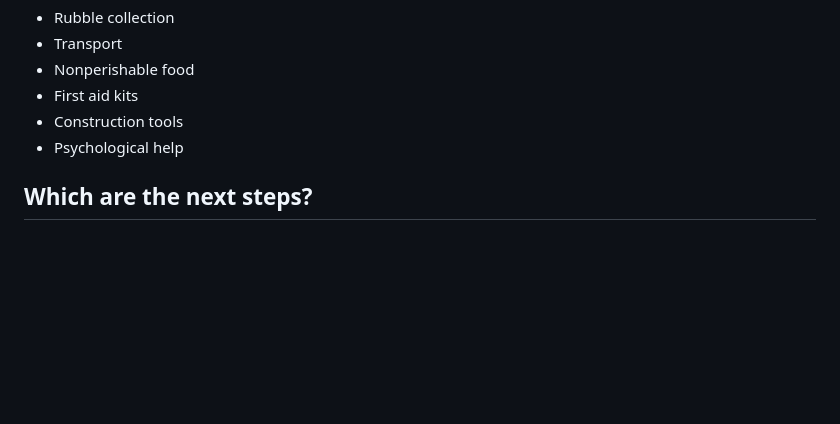
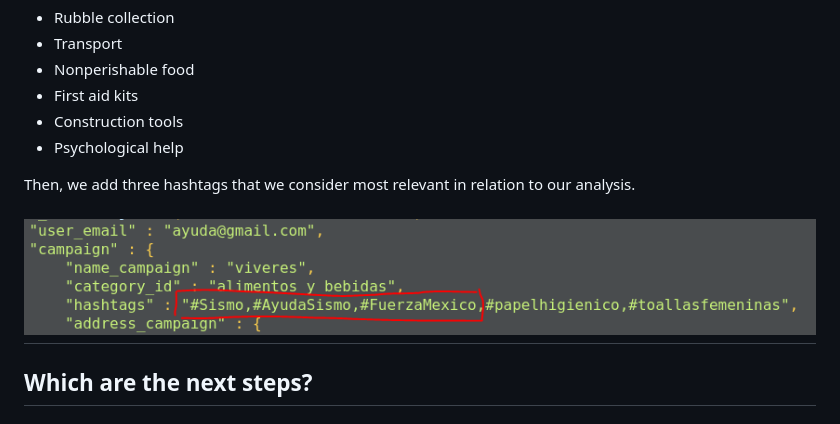
Before and after one commit to kukulhan/ibmfrontend, a Markdown page: README.md, the part around the change. Rendered like a GitHub page; pictures changed too: resources/images/mongo_campaign.png (added); blank space fills up the shorter version.

```diff
--- a/README.md
+++ b/README.md
@@ -84,7 +84,9 @@ And we detect the things that were most requested.
 * Construction tools
 * Psychological help
 
+Then, we add three hashtags that we consider most relevant in relation to our analysis.
 
+# ![kukulhan](/resources/images/mongo_campaign.png?raw=true)
 
 ## Which are the next steps?
 
```
